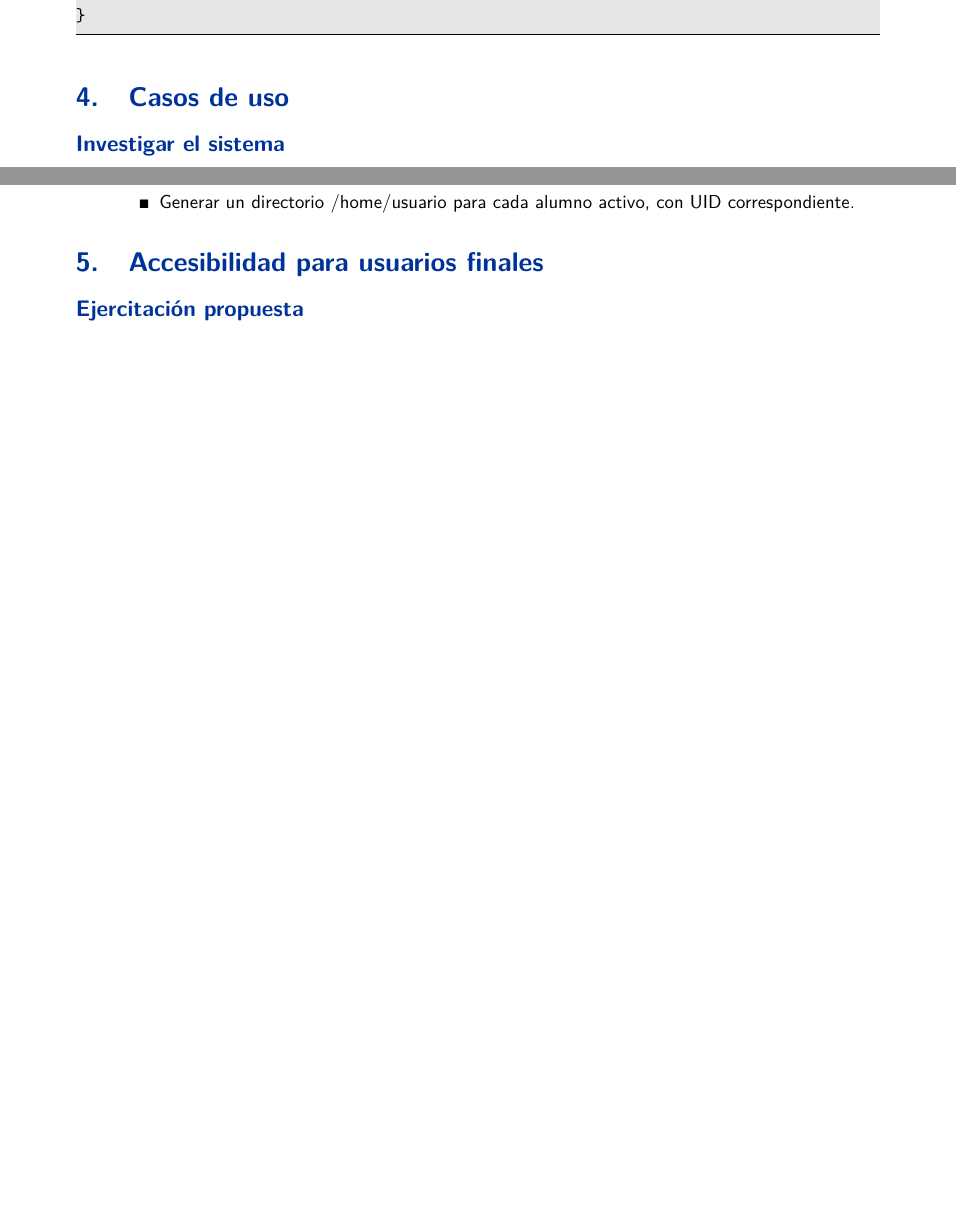
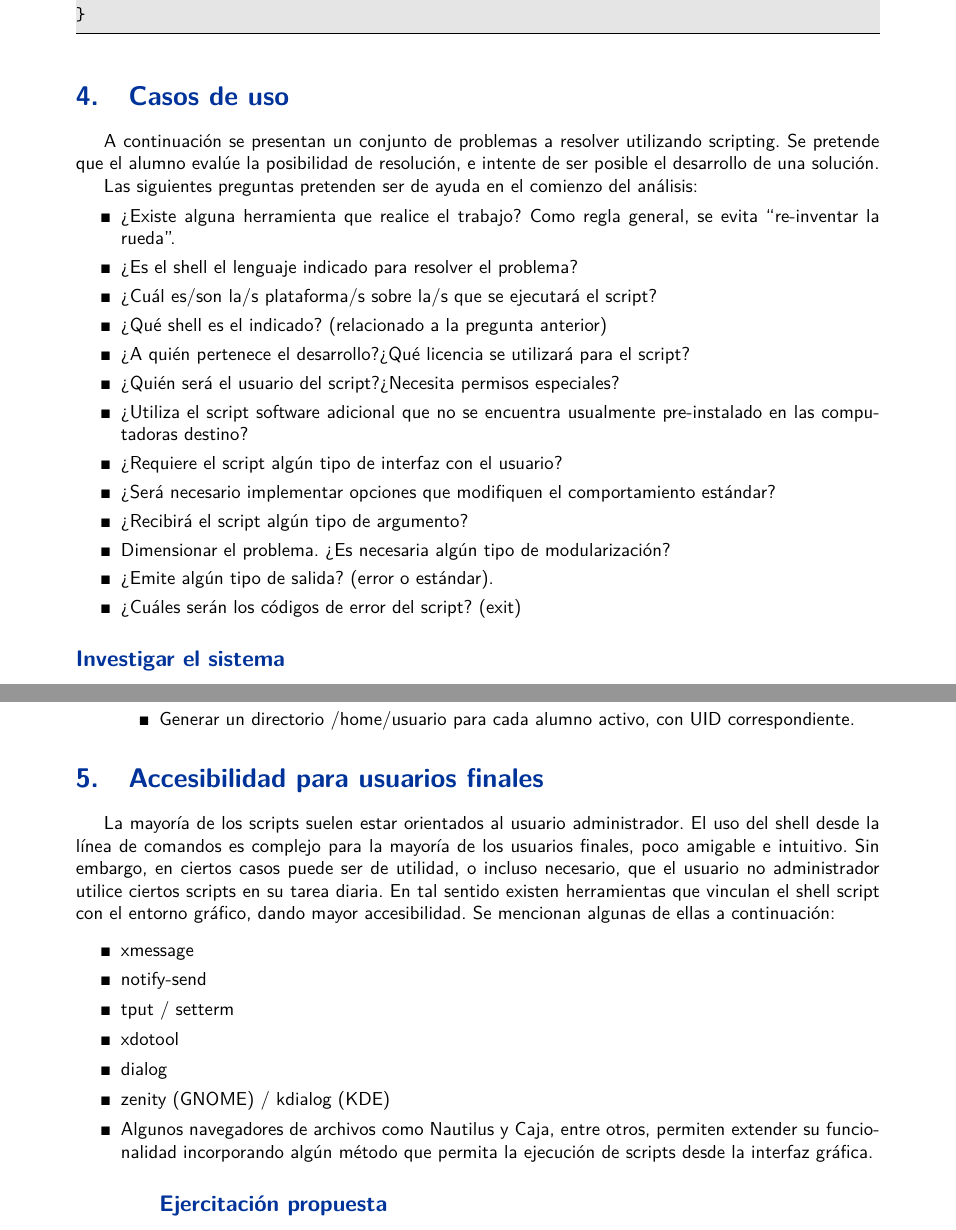
Before and after one commit to niniadcobre/asa, a LaTeX document (asa_apunte/ASA.tex, which reads asa_apunte/ASA-Scripting.tex): two parts of pages 10 and 11 of 11 before the commit and two parts of pages 10 and 12 of 12 after it, joined at a grey line, cut so that both start at the same text, the shorter picture padded with empty space. Compiled offline with pdfLaTeX.

Commit message:
scripting

```diff
--- a/asa_apunte/ASA-Scripting.tex
+++ b/asa_apunte/ASA-Scripting.tex
@@ -175,6 +187,24 @@ function limpieza
 
 \section{Casos de uso}
 
+A continuación se presentan un conjunto de problemas a resolver utilizando scripting. Se pretende que el alumno evalúe la posibilidad de resolución, e intente de ser posible el desarrollo de una solución.
+
+Las siguientes preguntas pretenden ser de ayuda en el comienzo del análisis:
+\begin{itemize}
+\item ¿Existe alguna herramienta que realice el trabajo? Como regla general, se evita ``re-inventar la rueda''.
+\item ¿Es el shell el lenguaje indicado para resolver el problema?
+\item ¿Cuál es/son la/s plataforma/s sobre la/s que se ejecutará el script?
+\item ¿Qué shell es el indicado? (relacionado a la pregunta anterior)
+\item ¿A quién pertenece el desarrollo?¿Qué licencia se utilizará para el script?
+\item ¿Quién será el usuario del script?¿Necesita permisos especiales?
+\item ¿Utiliza el script software adicional que no se encuentra usualmente pre-instalado en las computadoras destino?
+\item ¿Requiere el script algún tipo de interfaz con el usuario?
+\item ¿Será necesario implementar opciones que modifiquen el comportamiento estándar?
+\item ¿Recibirá el script algún tipo de argumento?
+\item Dimensionar el problema. ¿Es necesaria algún tipo de modularización?
+\item ¿Emite algún tipo de salida? (error o estándar).
+\item ¿Cuáles serán los códigos de error del script? (exit)
+\end{itemize}
 
 \subsection{Investigar el sistema}
 \begin{enumerate}
@@ -279,6 +307,21 @@ Generar un directorio /home/usuario para cada alumno activo, con UID correspondi
 
 
 \section{Accesibilidad para usuarios finales}\label{ref:acces}
+
+La mayoría de los scripts suelen estar orientados al usuario administrador. El uso del shell desde la línea de
+comandos es complejo para la mayoría de los usuarios finales, poco amigable e intuitivo. Sin embargo, en
+ciertos casos puede ser de utilidad, o incluso necesario, que el usuario no administrador utilice ciertos scripts en su tarea diaria. En tal sentido existen herramientas que vinculan el shell script con el entorno gráfico, dando mayor accesibilidad. Se mencionan algunas de ellas a continuación:
+
+\begin{itemize}
+\item xmessage
+\item notify-send
+\item tput / setterm
+\item xdotool
+\item dialog
+\item zenity (GNOME) / kdialog (KDE)
+\item Algunos navegadores de archivos como Nautilus y Caja, entre otros, permiten extender su funcionalidad incorporando algún método que permita la ejecución de scripts desde la interfaz gráfica.
+\begin{itemize}
+
 \subsection{Ejercitación propuesta}
 \begin{enumerate}
 	\item
```
Also changed, not shown: asa_apunte/ASA-Scripting.tex (22 more changed lines).
